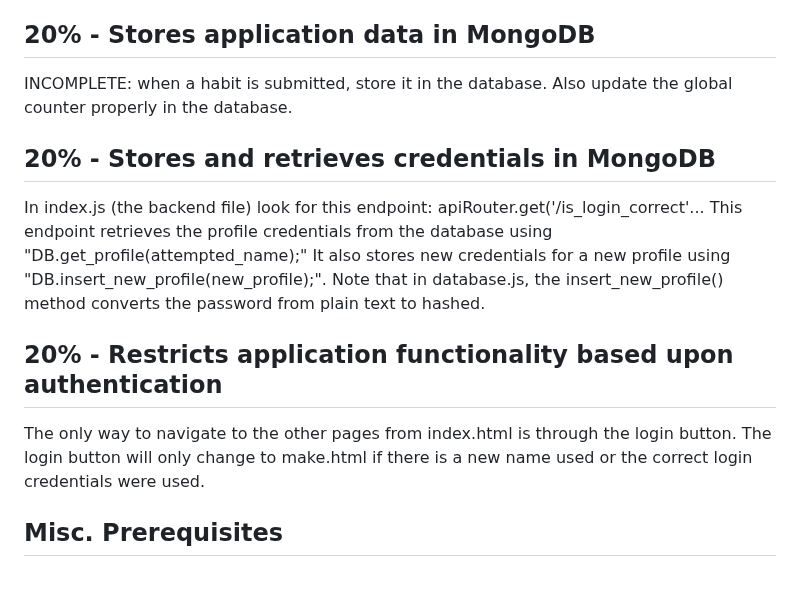
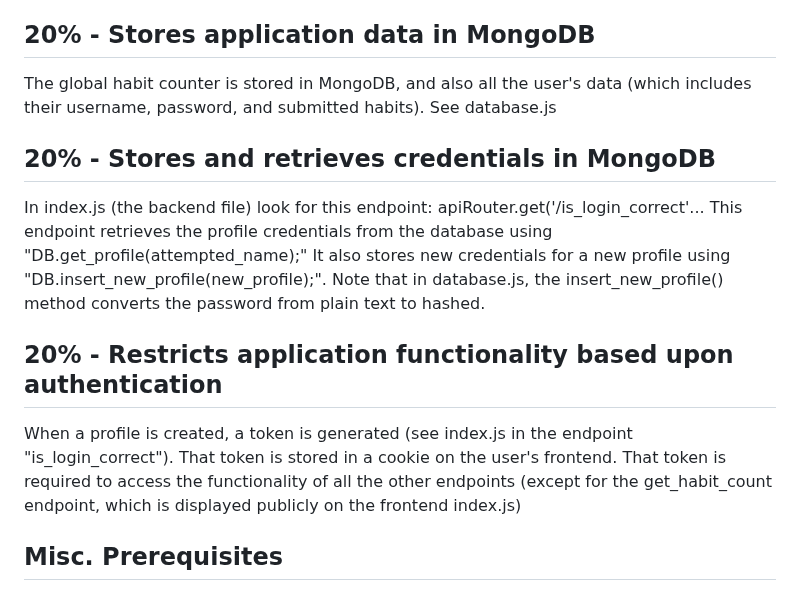
Before and after one commit to danewilhelm/startup, a Markdown page: README.md, the part around the change. GitHub-like rendering.

```diff
--- a/README.md
+++ b/README.md
@@ -42,13 +42,13 @@ In index.js (the backend file) look for this endpoint: apiRouter.get('/is_login_
 In index.js (the backend file) look for this endpoint: apiRouter.get('/is_login_correct'... This endpoint handles the case when an existing username is used.
 
 ## 20% - Stores application data in MongoDB
-INCOMPLETE: when a habit is submitted, store it in the database. Also update the global counter properly in the database.
+The global habit counter is stored in MongoDB, and also all the user's data (which includes their username, password, and submitted habits). See database.js
 
 ## 20% - Stores and retrieves credentials in MongoDB
 In index.js (the backend file) look for this endpoint: apiRouter.get('/is_login_correct'... This endpoint retrieves the profile credentials from the database using "DB.get_profile(attempted_name);"  It also stores new credentials for a new profile using "DB.insert_new_profile(new_profile);". Note that in database.js, the insert_new_profile() method converts the password from plain text to hashed.
 
 ## 20% - Restricts application functionality based upon authentication
-The only way to navigate to the other pages from index.html is through the login button. The login button will only change to make.html if there is a new name used or the correct login credentials were used.
+When a profile is created, a token is generated (see index.js in the endpoint "is_login_correct"). That token is stored in a cookie on the user's frontend. That token is required to access the functionality of all the other endpoints (except for the get_habit_count endpoint, which is displayed publicly on the frontend index.js)
 
 ## Misc. Prerequisites
 ### Prerequisite: Simon JavaScript deployed to your production environment
```
